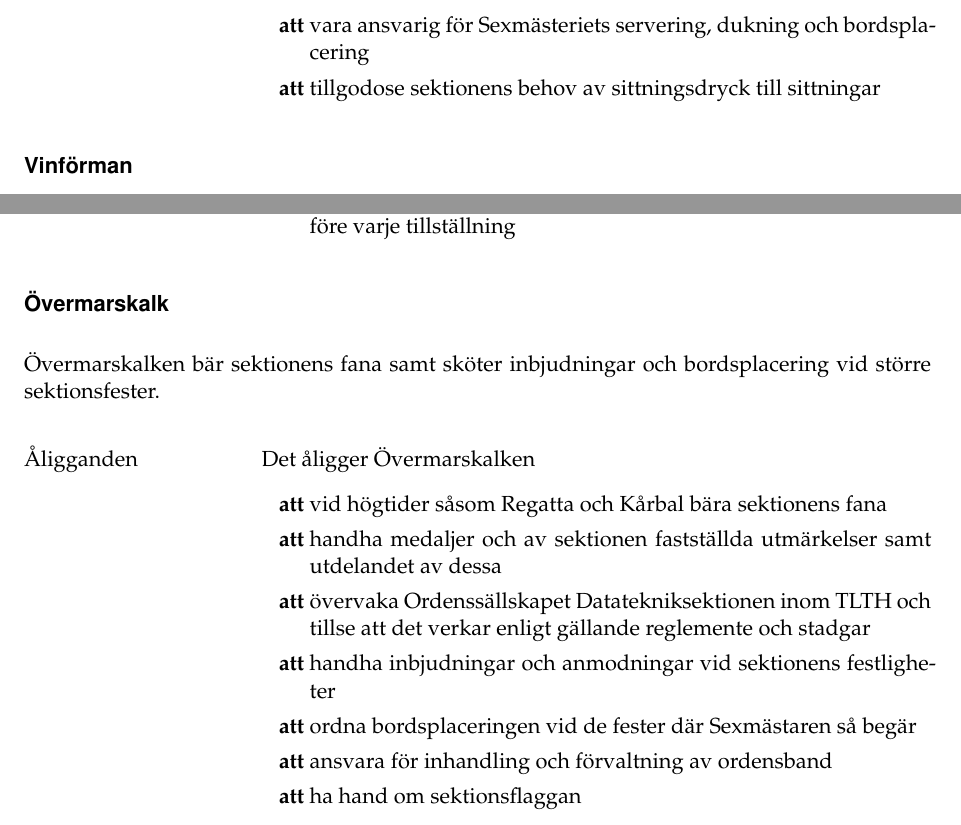
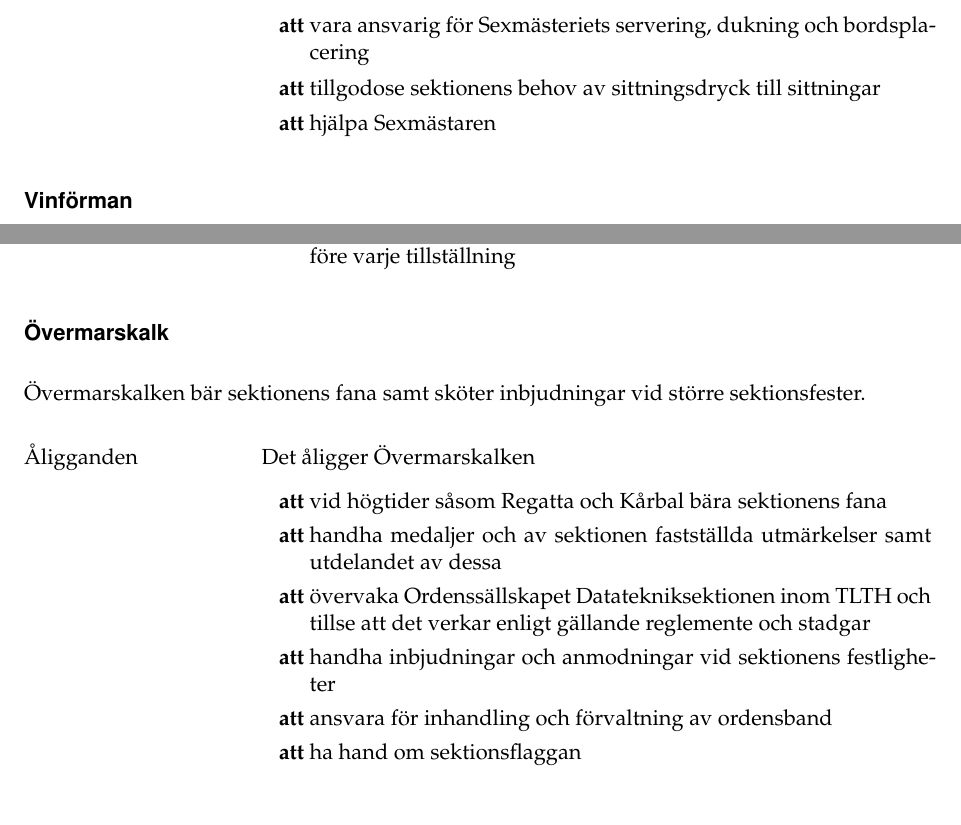
Before and after one commit to Dsek-LTH/reglemente, a LaTeX document (main.tex): two parts of pages 22 and 38 of 40, joined at a grey line, cut so that both start at the same text. Compiled offline with pdfLaTeX.

Commit message:
[HTM2 2018] Uppdaterade åligganden för Hovmästare och Övermarskalk

```diff
--- a/main.tex
+++ b/main.tex
@@ -1293,6 +1293,7 @@ Hovmästaren är den person som har det övergripande ansvaret för sexmästerie
 	\begin{attlista}
 		\item vara ansvarig för Sexmästeriets servering, dukning och bordsplacering
 		\item tillgodose sektionens behov av sittningsdryck till sittningar
+		\item hjälpa Sexmästaren
 	\end{attlista}
 
 \end{reglemlista}
@@ -2222,8 +2223,7 @@ kursarers åsikter.
 
 %%% funktionar %%%
 \funktionar{Övermarskalk}
-Övermarskalken bär sektionens fana samt sköter inbjudningar och
-bordsplacering vid större sektionsfester.
+Övermarskalken bär sektionens fana samt sköter inbjudningar vid större sektionsfester.
 
 \begin{reglemlista}
 
@@ -2234,7 +2234,6 @@ bordsplacering vid större sektionsfester.
 		\item handha medaljer och av sektionen fastställda utmärkelser samt utdelandet av dessa
 		\item övervaka Ordenssällskapet Datatekniksektionen inom TLTH och tillse att det verkar enligt gällande reglemente och stadgar
 		\item handha inbjudningar och anmodningar vid sektionens festligheter
-		\item ordna bordsplaceringen vid de fester där Sexmästaren så begär
 		\item ansvara för inhandling och förvaltning av ordensband
 		\item ha hand om sektionsflaggan
 	\end{attlista}
```
